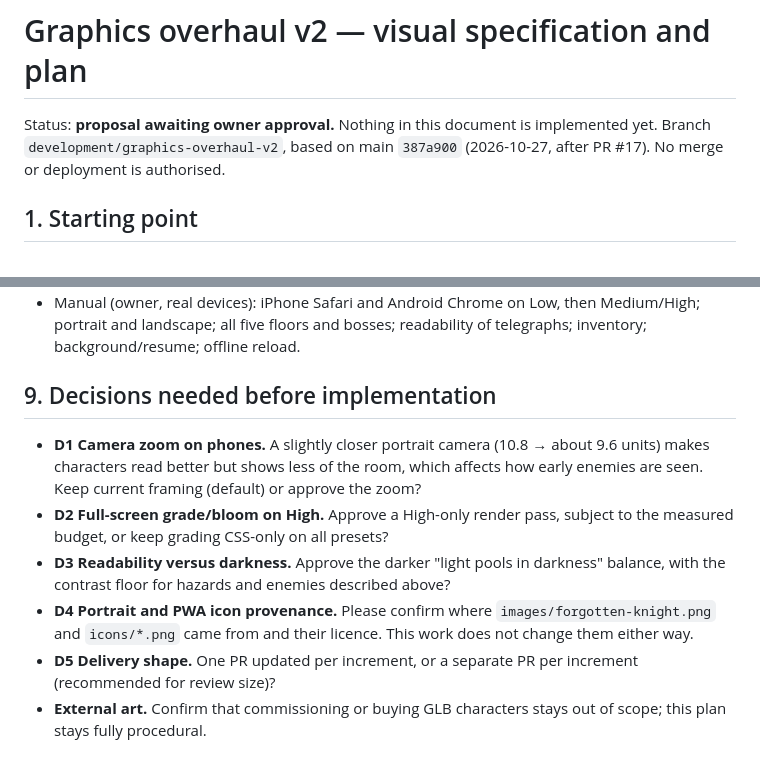
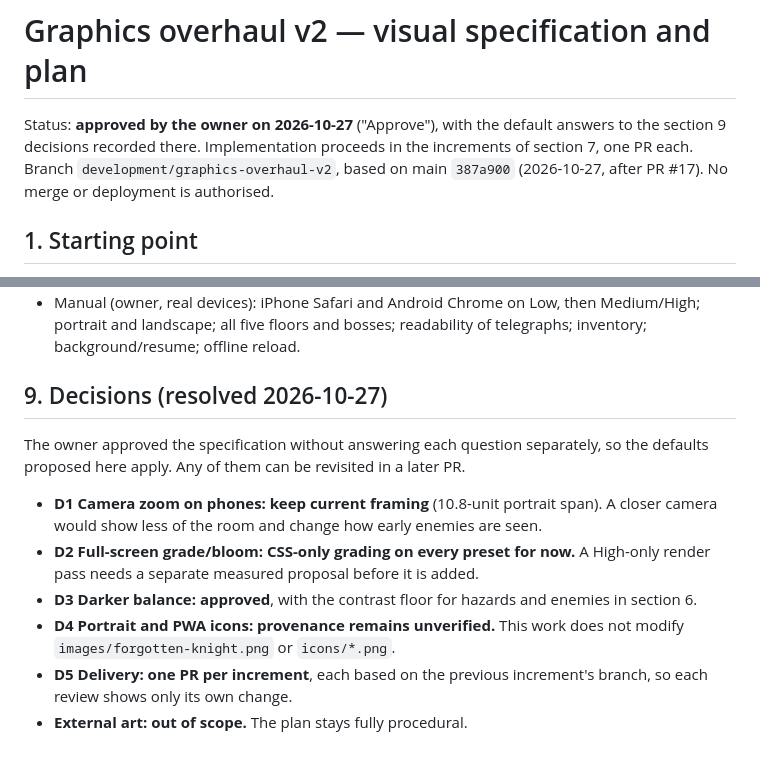
Before and after one commit to Harrisonxaph/catherdral-game, a Markdown page: docs/graphics-v2/SPEC.md, 2 parts joined by grey strips. Drawn GitHub-style.

```diff
--- a/docs/graphics-v2/SPEC.md
+++ b/docs/graphics-v2/SPEC.md
@@ -1,7 +1,8 @@
 # Graphics overhaul v2 — visual specification and plan
 
-Status: **proposal awaiting owner approval.** Nothing in this document is
-implemented yet. Branch `development/graphics-overhaul-v2`, based on main `387a900`
+Status: **approved by the owner on 2026-10-27** ("Approve"), with the default
+answers to the section 9 decisions recorded there. Implementation proceeds in the
+increments of section 7, one PR each. Branch `development/graphics-overhaul-v2`, based on main `387a900`
 (2026-10-27, after PR #17). No merge or deployment is authorised.
 
 ## 1. Starting point
@@ -247,19 +248,19 @@ check. Increments can be separate PRs or commits on one PR (decision D5).
   Medium/High; portrait and landscape; all five floors and bosses; readability of
   telegraphs; inventory; background/resume; offline reload.
 
-## 9. Decisions needed before implementation
+## 9. Decisions (resolved 2026-10-27)
 
-- **D1 Camera zoom on phones.** A slightly closer portrait camera (10.8 → about 9.6
-  units) makes characters read better but shows less of the room, which affects
-  how early enemies are seen. Keep current framing (default) or approve the zoom?
-- **D2 Full-screen grade/bloom on High.** Approve a High-only render pass, subject
-  to the measured budget, or keep grading CSS-only on all presets?
-- **D3 Readability versus darkness.** Approve the darker "light pools in darkness"
-  balance, with the contrast floor for hazards and enemies described above?
-- **D4 Portrait and PWA icon provenance.** Please confirm where
-  `images/forgotten-knight.png` and `icons/*.png` came from and their licence. This
-  work does not change them either way.
-- **D5 Delivery shape.** One PR updated per increment, or a separate PR per
-  increment (recommended for review size)?
-- **External art.** Confirm that commissioning or buying GLB characters stays out of
-  scope; this plan stays fully procedural.
+The owner approved the specification without answering each question separately,
+so the defaults proposed here apply. Any of them can be revisited in a later PR.
+
+- **D1 Camera zoom on phones: keep current framing** (10.8-unit portrait span).
+  A closer camera would show less of the room and change how early enemies are seen.
+- **D2 Full-screen grade/bloom: CSS-only grading on every preset for now.** A
+  High-only render pass needs a separate measured proposal before it is added.
+- **D3 Darker balance: approved**, with the contrast floor for hazards and enemies
+  in section 6.
+- **D4 Portrait and PWA icons: provenance remains unverified.** This work does not
+  modify `images/forgotten-knight.png` or `icons/*.png`.
+- **D5 Delivery: one PR per increment**, each based on the previous increment's
+  branch, so each review shows only its own change.
+- **External art: out of scope.** The plan stays fully procedural.
```
Also changed, not shown: TASKS.md (+3 -2 lines).
